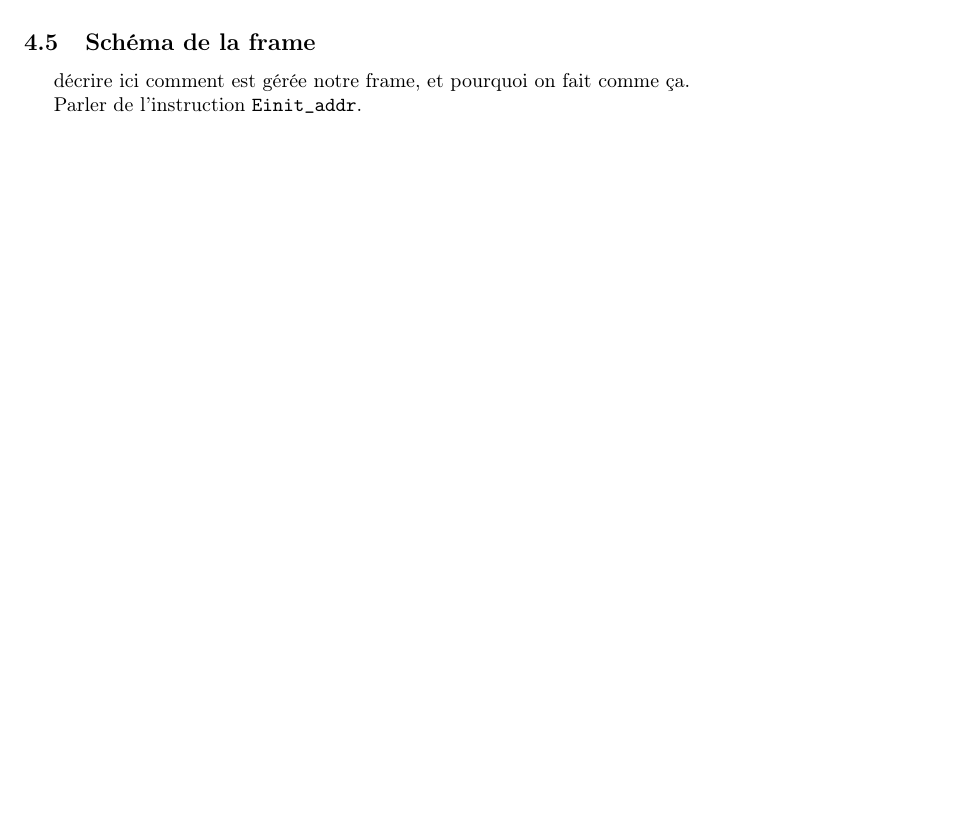
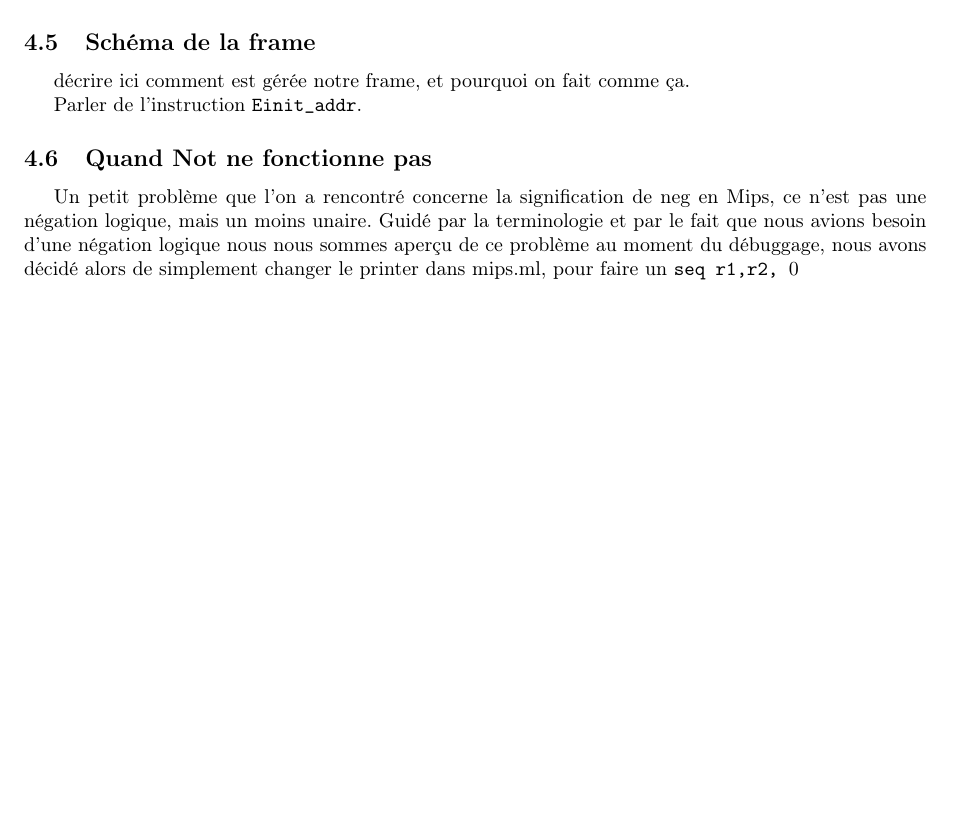
Before and after one commit to ccompile/compilo, a LaTeX document (rapport/final.tex): part of page 2 of 2, cut so that both start at the same text, the shorter picture padded with empty space. Compiled offline with pdfLaTeX.

Commit message:
rapport, histoire du neg

```diff
--- a/rapport/final.tex
+++ b/rapport/final.tex
@@ -98,10 +98,16 @@ les
  Il reste cependant un cas, une des comparaisons n'est pas une
  pseudoinstruction. Nous avons donc résolu ce cas durant la linéarisation.
 
- \subsection{Schéma de la frame}
+\subsection{Schéma de la frame}
 
  décrire ici comment est gérée notre frame, et pourquoi on fait comme ça.
 
  Parler de l'instruction \texttt{Einit\_addr}.
-
+\subsection{Quand Not ne fonctionne pas}
+Un petit problème que l'on a rencontré concerne la signification de neg
+en Mips, ce n'est pas une négation logique, mais un moins unaire. Guidé
+par la terminologie et par le fait que nous avions besoin d'une négation
+logique nous nous sommes aperçu de ce problème au moment du débuggage,
+nous avons décidé alors de simplement changer le printer dans mips.ml,
+pour faire un \texttt{seq r1,r2, $0}
 \end{document}
```
